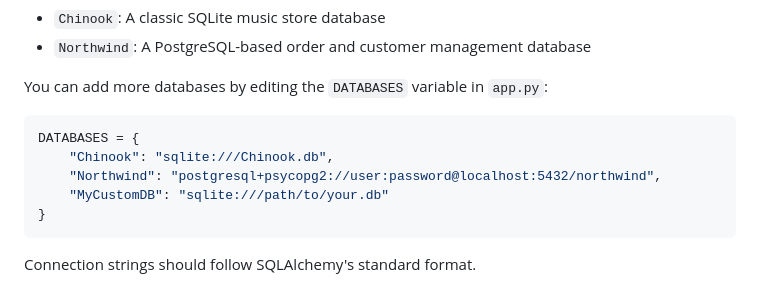
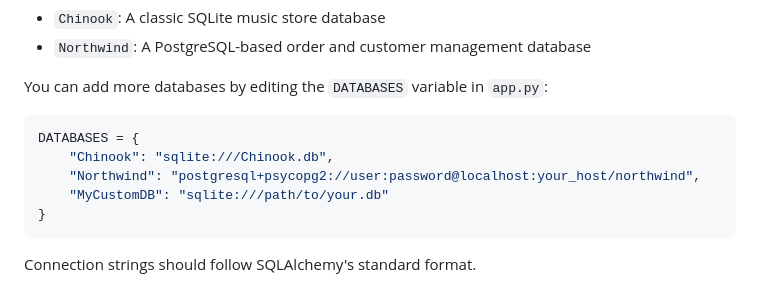
Before and after one commit to Agent-QG/ExplainDB, a Markdown page: readme.md, the part around the change. GitHub-like rendering.

````diff
--- a/readme.md
+++ b/readme.md
@@ -153,7 +153,7 @@ You can add more databases by editing the `DATABASES` variable in `app.py`:
 ```python
 DATABASES = {
     "Chinook": "sqlite:///Chinook.db",
-    "Northwind": "postgresql+psycopg2://user:password@localhost:5432/northwind",
+    "Northwind": "postgresql+psycopg2://user:password@localhost:your_host/northwind",
     "MyCustomDB": "sqlite:///path/to/your.db"
 }
 ```
````
